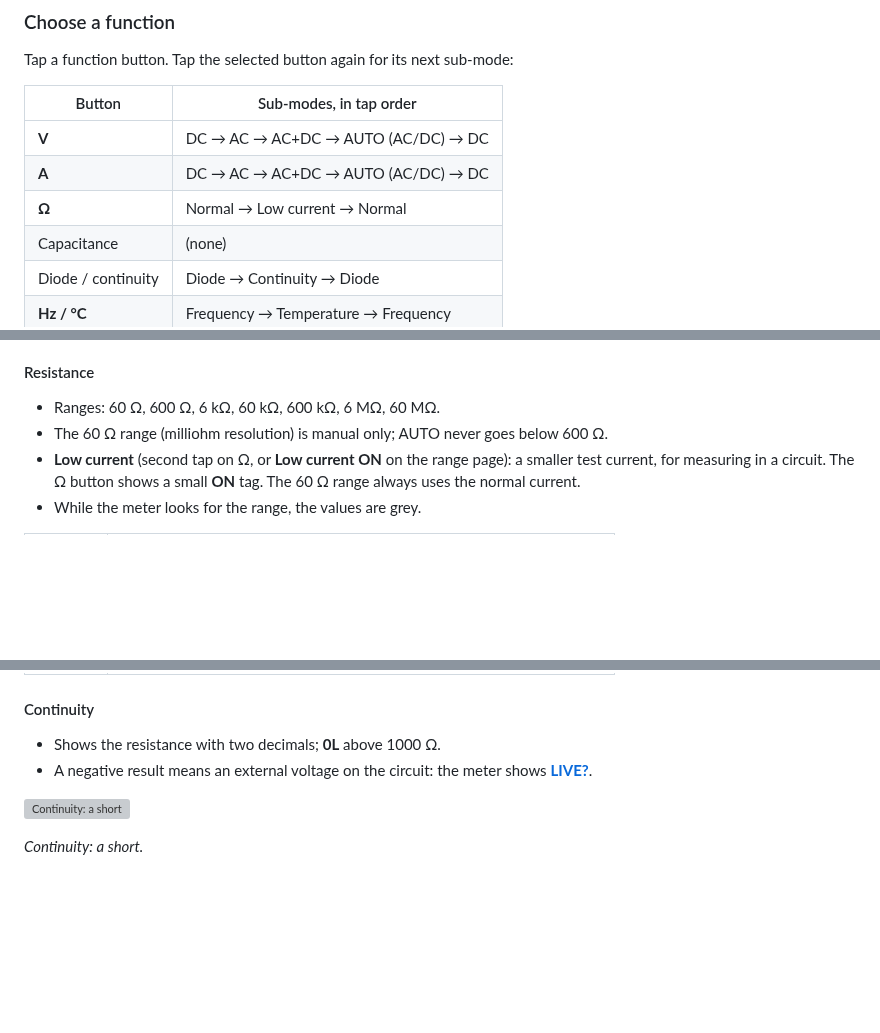
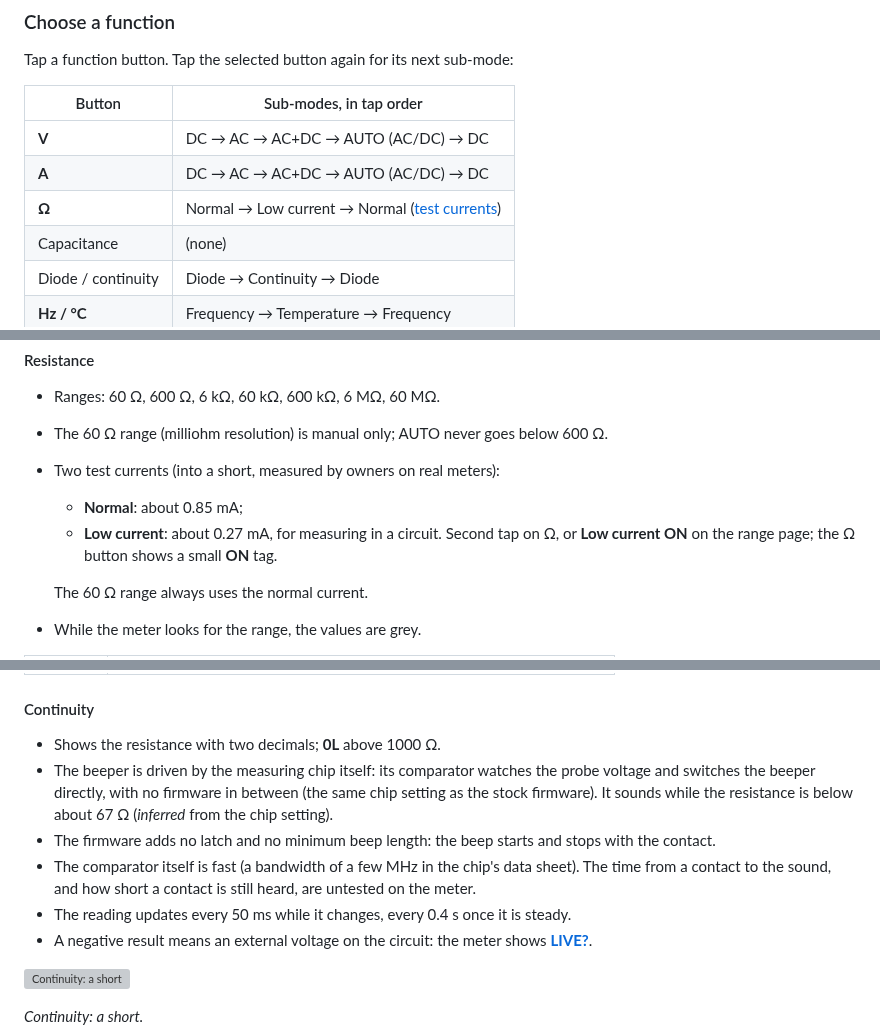
Before and after one commit to opendm40/opendm40, a Markdown page: docs/manual/README.md, 3 parts joined by grey strips. GitHub-like rendering; blank space fills up the shorter version; grey boxes are pictures that could not be loaded.

```diff
--- a/docs/manual/README.md
+++ b/docs/manual/README.md
@@ -439,7 +439,7 @@ sub-mode:
 |---|---|
 | **V** | DC → AC → AC+DC → AUTO (AC/DC) → DC |
 | **A** | DC → AC → AC+DC → AUTO (AC/DC) → DC |
-| **Ω** | Normal → Low current → Normal |
+| **Ω** | Normal → Low current → Normal ([test currents](#resistance)) |
 | Capacitance | (none) |
 | Diode / continuity | Diode → Continuity → Diode |
 | **Hz / °C** | Frequency → Temperature → Frequency |
@@ -548,9 +548,13 @@ or mA range, an overload moves the meter to the 10 A shunt and shows
 - Ranges: 60 Ω, 600 Ω, 6 kΩ, 60 kΩ, 600 kΩ, 6 MΩ, 60 MΩ.
 - The 60 Ω range (milliohm resolution) is manual only; AUTO never goes
   below 600 Ω.
-- **Low current** (second tap on Ω, or **Low current ON** on the range
-  page): a smaller test current, for measuring in a circuit. The Ω button
-  shows a small **ON** tag. The 60 Ω range always uses the normal current.
+- Two test currents (into a short, measured by owners on real meters):
+  - **Normal**: about 0.85 mA;
+  - **Low current**: about 0.27 mA, for measuring in a circuit. Second tap on
+    Ω, or **Low current ON** on the range page; the Ω button shows a small
+    **ON** tag.
+
+  The 60 Ω range always uses the normal current.
 - While the meter looks for the range, the values are grey.
 
 
@@ -561,6 +565,17 @@ or mA range, an overload moves the meter to the 10 A shunt and shows
 #### Continuity
 
 - Shows the resistance with two decimals; **0L** above 1000 Ω.
+- The beeper is driven by the measuring chip itself: its comparator watches
+  the probe voltage and switches the beeper directly, with no firmware in
+  between (the same chip setting as the stock firmware). It sounds while the
+  resistance is below about 67 Ω (*inferred* from the chip setting).
+- The firmware adds no latch and no minimum beep length: the beep starts and
+  stops with the contact.
+- The comparator itself is fast (a bandwidth of a few MHz in the chip's data
+  sheet). The time from a contact to the sound, and how short a contact is
+  still heard, are untested on the meter.
+- The reading updates every 50 ms while it changes, every 0.4 s once it is
+  steady.
 - A negative result means an external voltage on the circuit: the meter
   shows [**LIVE?**](#the-alerts).
 
```
Also changed, not shown: other parts of docs/manual/README.md (+44 -11 lines), docs/manual/img/power-screen.png (added), 1 other file.
